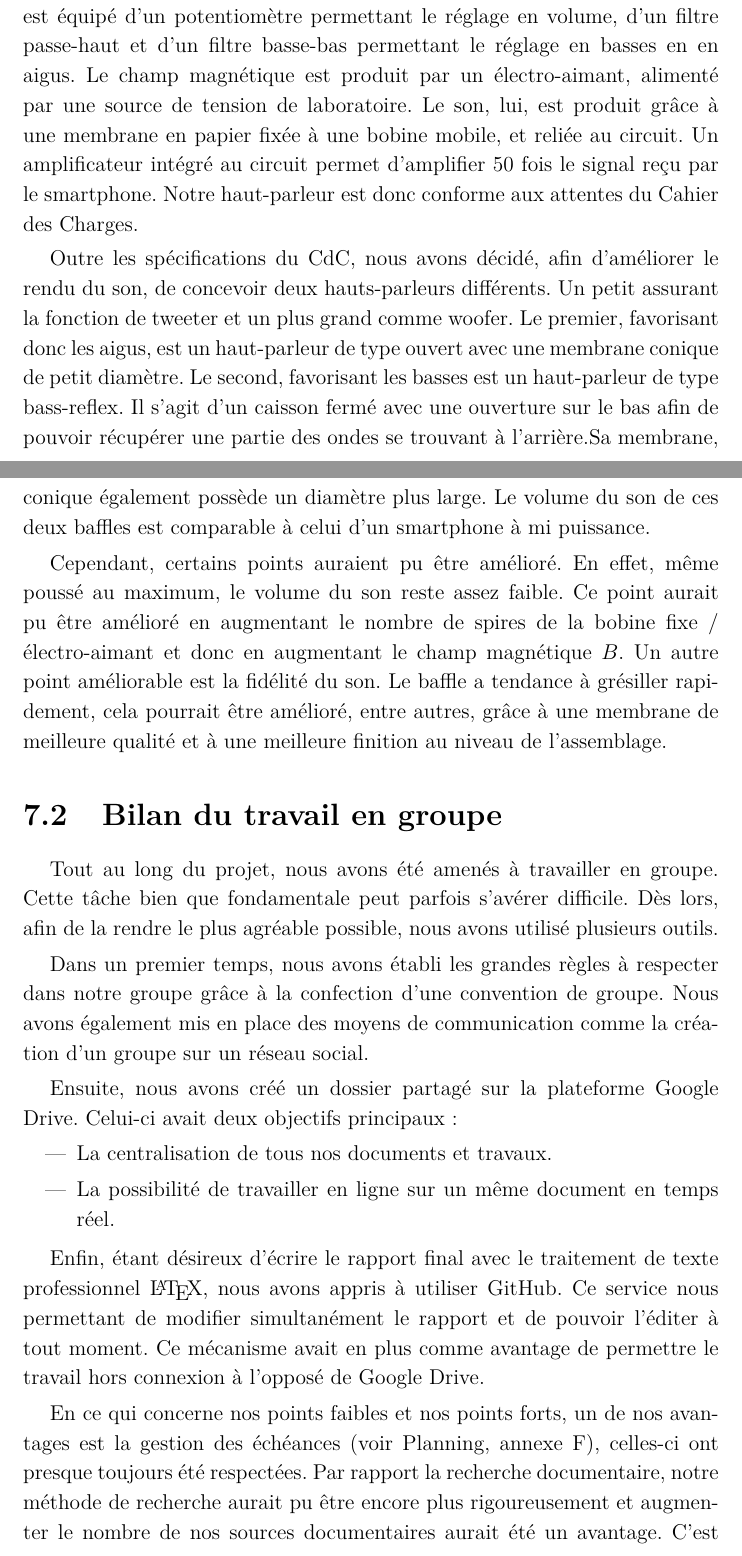
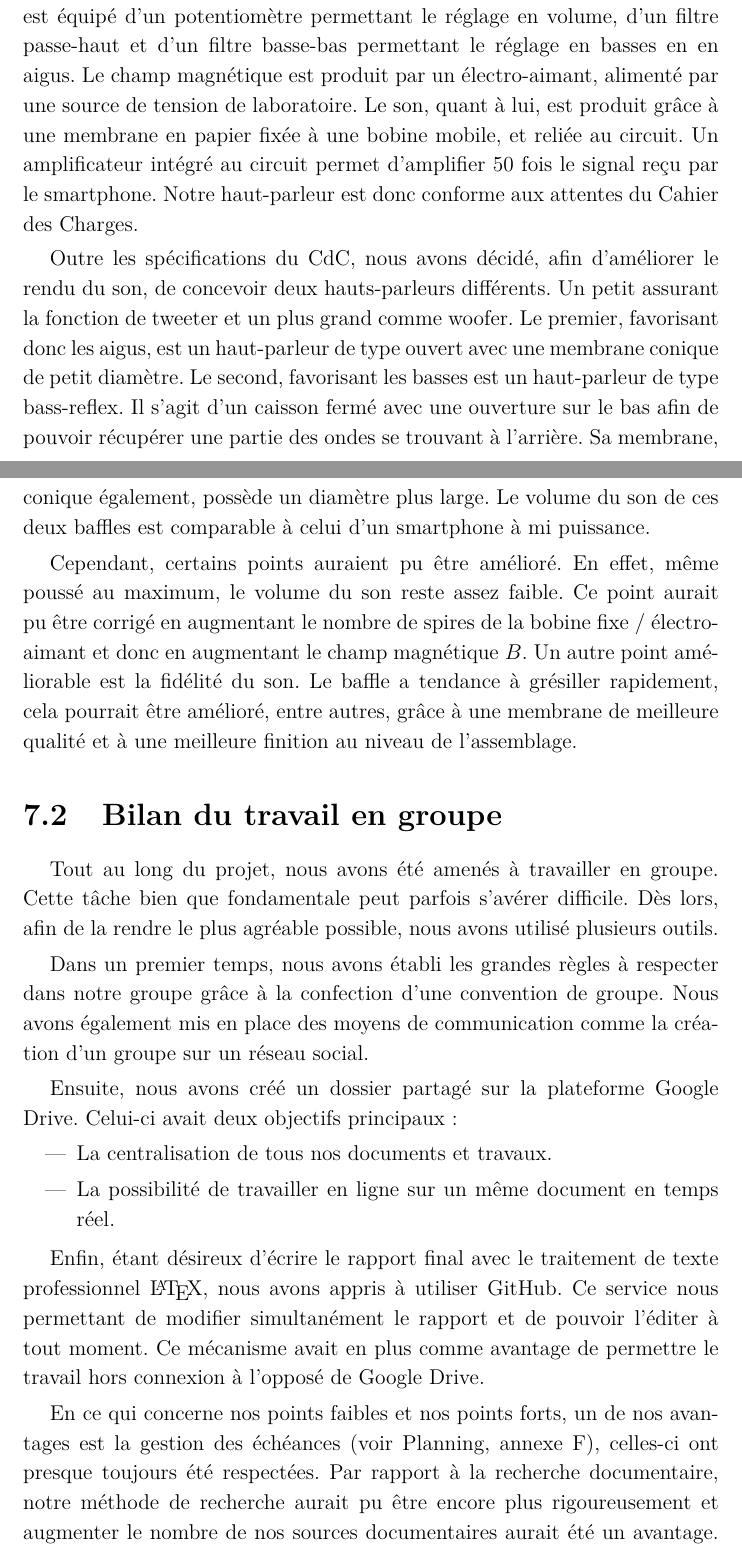
Before and after one commit to vlecomte/rapport-q2, a LaTeX document (root.tex, which reads main/conclu/chapter.tex): two parts of pages 35 and 36 of 83, joined at a grey line, cut so that both start at the same text. Compiled offline with XeLaTeX.

Commit message:
corrections

```diff
--- a/main/conclu/chapter.tex
+++ b/main/conclu/chapter.tex
@@ -4,11 +4,11 @@
 
 Il est maintenant temps de faire le bilan du fonctionnement et des réalisations concernant notre haut-parleur, ainsi que de voir si celui-ci correspond aux spécifications de notre cahier des charges.
 
-Point de vue réalisation techniques, le système final est constitué d'une prise Jack TRS 3,5 mm permettant le transfert d'un signal provenant d'un baladeur de musique ou d'un smartphone vers un circuit électrique. Ce circuit est équipé d'un potentiomètre permettant le réglage en volume, d'un filtre passe-haut et d'un filtre basse-bas permettant le réglage en basses en en aigus. Le champ magnétique est produit par un électro-aimant, alimenté par une source de tension de laboratoire. Le son, lui, est produit grâce à une membrane en papier fixée à une bobine mobile, et reliée au circuit. Un amplificateur intégré au circuit permet d'amplifier 50 fois le signal reçu par le smartphone. Notre haut-parleur est donc conforme aux attentes du Cahier des Charges.
+Point de vue réalisation techniques, le système final est constitué d'une prise Jack TRS 3,5 mm permettant le transfert d'un signal provenant d'un baladeur de musique ou d'un smartphone vers un circuit électrique. Ce circuit est équipé d'un potentiomètre permettant le réglage en volume, d'un filtre passe-haut et d'un filtre basse-bas permettant le réglage en basses en en aigus. Le champ magnétique est produit par un électro-aimant, alimenté par une source de tension de laboratoire. Le son, quant à lui, est produit grâce à une membrane en papier fixée à une bobine mobile, et reliée au circuit. Un amplificateur intégré au circuit permet d'amplifier 50 fois le signal reçu par le smartphone. Notre haut-parleur est donc conforme aux attentes du Cahier des Charges.
 
-Outre les spécifications du CdC, nous avons décidé, afin d'améliorer le rendu du son, de concevoir deux hauts-parleurs différents. Un petit assurant la fonction de tweeter et un plus grand comme woofer. Le premier, favorisant donc les aigus, est un haut-parleur de type ouvert avec une membrane conique de petit diamètre. Le second, favorisant les basses est un haut-parleur de type bass-reflex. Il s'agit d'un caisson fermé avec une ouverture sur le bas afin de pouvoir récupérer une partie des ondes se trouvant à l'arrière.Sa membrane, conique également possède un diamètre plus large. Le volume du son de ces deux baffles est comparable à celui d'un smartphone à mi puissance.
+Outre les spécifications du CdC, nous avons décidé, afin d'améliorer le rendu du son, de concevoir deux hauts-parleurs différents. Un petit assurant la fonction de tweeter et un plus grand comme woofer. Le premier, favorisant donc les aigus, est un haut-parleur de type ouvert avec une membrane conique de petit diamètre. Le second, favorisant les basses est un haut-parleur de type bass-reflex. Il s'agit d'un caisson fermé avec une ouverture sur le bas afin de pouvoir récupérer une partie des ondes se trouvant à l'arrière. Sa membrane, conique également, possède un diamètre plus large. Le volume du son de ces deux baffles est comparable à celui d'un smartphone à mi puissance.
 
-Cependant, certains points auraient pu être amélioré. En effet, même poussé au maximum, le volume du son reste assez faible. Ce point aurait pu être amélioré en augmentant le nombre de spires de la bobine fixe / électro-aimant et donc en augmentant le champ magnétique $B$.
+Cependant, certains points auraient pu être amélioré. En effet, même poussé au maximum, le volume du son reste assez faible. Ce point aurait pu être corrigé en augmentant le nombre de spires de la bobine fixe / électro-aimant et donc en augmentant le champ magnétique $B$.
 Un autre point améliorable est la fidélité du son. Le baffle a tendance à grésiller rapidement, cela pourrait être amélioré, entre autres, grâce à une membrane de meilleure qualité et à une meilleure finition au niveau de l'assemblage.
 
 \section{Bilan du travail en groupe}
@@ -26,4 +26,4 @@ Ensuite, nous avons créé un dossier partagé sur la plateforme Google Drive. C
 Enfin, étant désireux d'écrire le rapport final avec le traitement de texte professionnel \LaTeX, nous avons appris à utiliser GitHub. Ce service nous permettant de modifier simultanément le rapport et de pouvoir l'éditer à tout moment. Ce mécanisme avait en plus comme avantage de permettre le travail hors connexion à l'opposé de Google Drive.
 
 En ce qui concerne nos points faibles et nos points forts, un de nos avantages est la gestion des échéances (voir Planning, annexe~\ref{annexe:planning}), celles-ci ont presque toujours été respectées.
-Par rapport la recherche documentaire, notre méthode de recherche aurait pu être encore plus rigoureusement et augmenter le nombre de nos sources documentaires aurait été un avantage. C'est d'ailleurs, dans ce point là que les échéances que nous nous étions fixées ont été un peu moins respectées. Le gros du travail à été effectué entre la semaine 6 et la semaine 8 (voir Planning, annexe~\ref{annexe:planning}). Cependant nous aurions pu nous y prendre plus tôt et nous avons perdu un peu de temps car notre méthode de recherche à la bibliothèque n'était pas des plus rigoureuses et des plus efficaces.
+Par rapport à la recherche documentaire, notre méthode de recherche aurait pu être encore plus rigoureusement et augmenter le nombre de nos sources documentaires aurait été un avantage. C'est d'ailleurs, dans ce point là que les échéances que nous nous étions fixées ont été un peu moins respectées. Le gros du travail à été effectué entre la semaine 6 et la semaine 8 (voir Planning, annexe~\ref{annexe:planning}). Cependant nous aurions pu nous y prendre plus tôt et nous avons perdu un peu de temps car notre méthode de recherche à la bibliothèque n'était pas des plus rigoureuses et des plus efficaces.
```
Also changed, not shown: app/planning/chapter.tex (+4 -4 lines), main/membrane/chapter.tex (+1 -1 lines).
